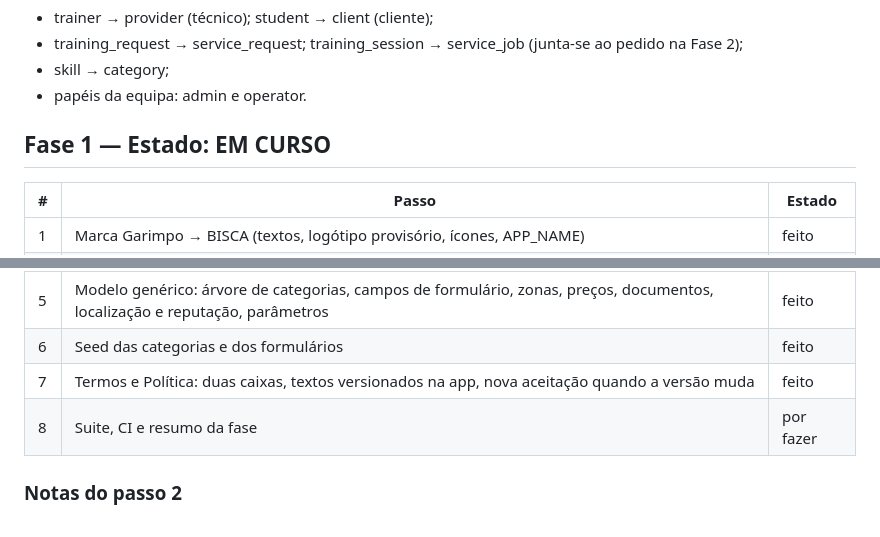
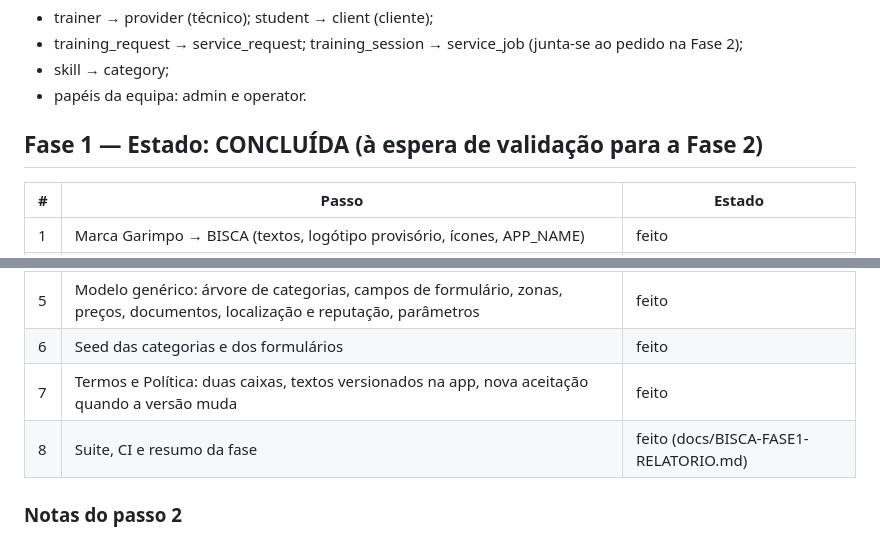
Before and after one commit to avnntantamudev/Longa, a Markdown page: docs/BISCA-PROGRESS.md, 2 parts joined by grey strips. GitHub-like rendering.

Commit message:
Add Phase 1 report and mark BISCA Phase 1 complete
Co-Authored-By: Claude Opus 5.5 <noreply@anthropic.com>

```diff
--- a/docs/BISCA-PROGRESS.md
+++ b/docs/BISCA-PROGRESS.md
@@ -23,7 +23,7 @@ Nomes novos:
 - skill → category;
 - papéis da equipa: admin e operator.
 
-## Fase 1 — Estado: EM CURSO
+## Fase 1 — Estado: CONCLUÍDA (à espera de validação para a Fase 2)
 
 | # | Passo | Estado |
 |---|---|---|
@@ -34,7 +34,7 @@ Nomes novos:
 | 5 | Modelo genérico: árvore de categorias, campos de formulário, zonas, preços, documentos, localização e reputação, parâmetros | feito |
 | 6 | Seed das categorias e dos formulários | feito |
 | 7 | Termos e Política: duas caixas, textos versionados na app, nova aceitação quando a versão muda | feito |
-| 8 | Suite, CI e resumo da fase | por fazer |
+| 8 | Suite, CI e resumo da fase | feito (docs/BISCA-FASE1-RELATORIO.md) |
 
 ### Notas do passo 2
 
```
Also changed, not shown: docs/BISCA-FASE1-RELATORIO.md (added, +106 -0 lines).
